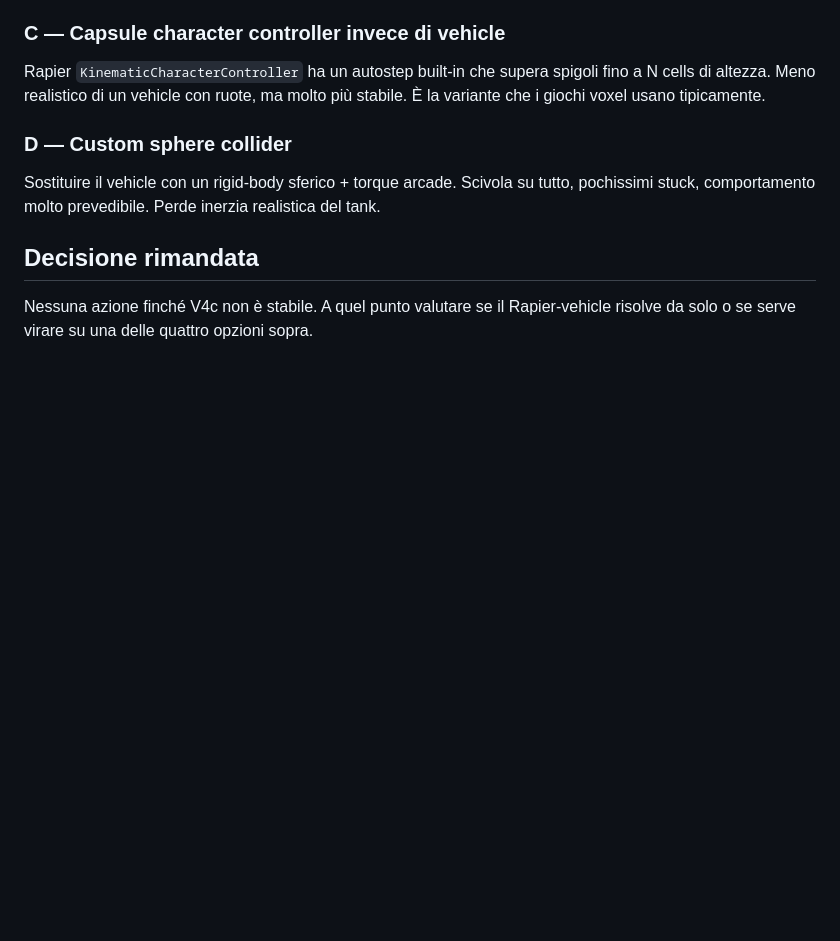
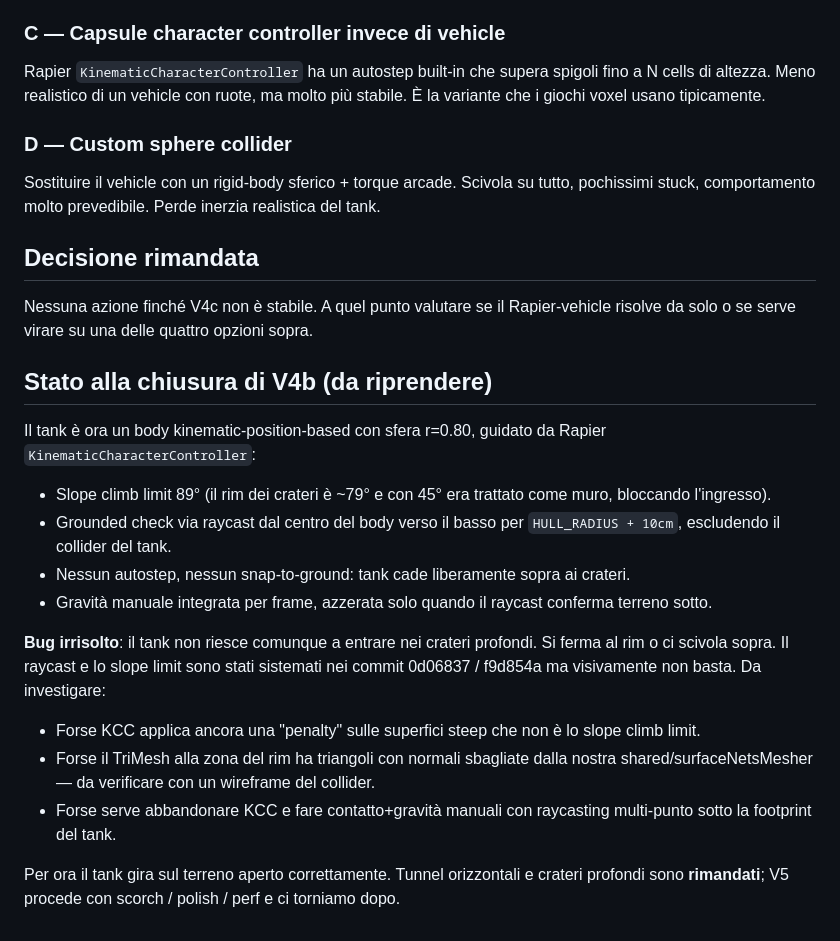
Before and after one commit to SlidingCodes/Vibe-Tanks, a Markdown page: docs/tank-feel.md, the part around the change. Rendered like a GitHub page; blank space fills up the shorter version.

Commit message:
docs(tank-feel): note unresolved crater-entry bug as V4 parking item

```diff
--- a/docs/tank-feel.md
+++ b/docs/tank-feel.md
@@ -68,3 +68,32 @@ inerzia realistica del tank.
 Nessuna azione finché V4c non è stabile. A quel punto valutare se il
 Rapier-vehicle risolve da solo o se serve virare su una delle quattro
 opzioni sopra.
+
+## Stato alla chiusura di V4b (da riprendere)
+
+Il tank è ora un body kinematic-position-based con sfera r=0.80, guidato da
+Rapier `KinematicCharacterController`:
+- Slope climb limit 89° (il rim dei crateri è ~79° e con 45° era trattato
+  come muro, bloccando l'ingresso).
+- Grounded check via raycast dal centro del body verso il basso per
+  `HULL_RADIUS + 10cm`, escludendo il collider del tank.
+- Nessun autostep, nessun snap-to-ground: tank cade liberamente sopra ai
+  crateri.
+- Gravità manuale integrata per frame, azzerata solo quando il raycast
+  conferma terreno sotto.
+
+**Bug irrisolto**: il tank non riesce comunque a entrare nei crateri
+profondi. Si ferma al rim o ci scivola sopra. Il raycast e lo slope limit
+sono stati sistemati nei commit 0d06837 / f9d854a ma visivamente non basta.
+Da investigare:
+- Forse KCC applica ancora una "penalty" sulle superfici steep che non è
+  lo slope climb limit.
+- Forse il TriMesh alla zona del rim ha triangoli con normali sbagliate
+  dalla nostra shared/surfaceNetsMesher — da verificare con un wireframe
+  del collider.
+- Forse serve abbandonare KCC e fare contatto+gravità manuali con
+  raycasting multi-punto sotto la footprint del tank.
+
+Per ora il tank gira sul terreno aperto correttamente. Tunnel orizzontali
+e crateri profondi sono **rimandati**; V5 procede con scorch / polish /
+perf e ci torniamo dopo.
```
